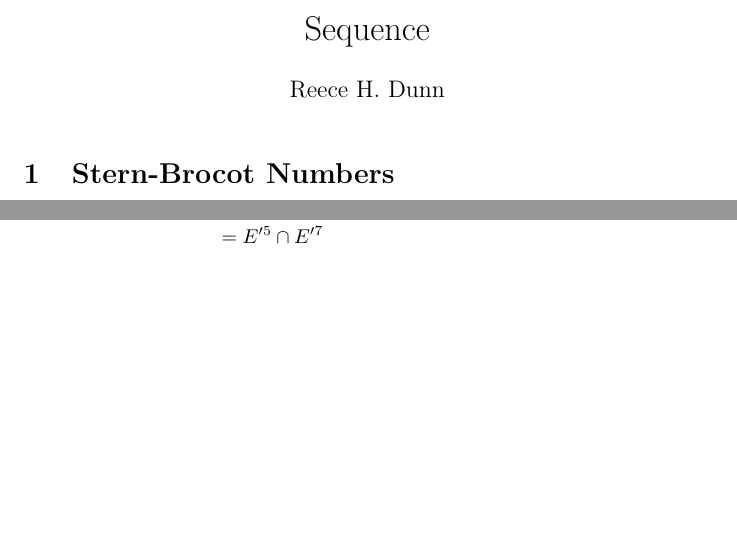
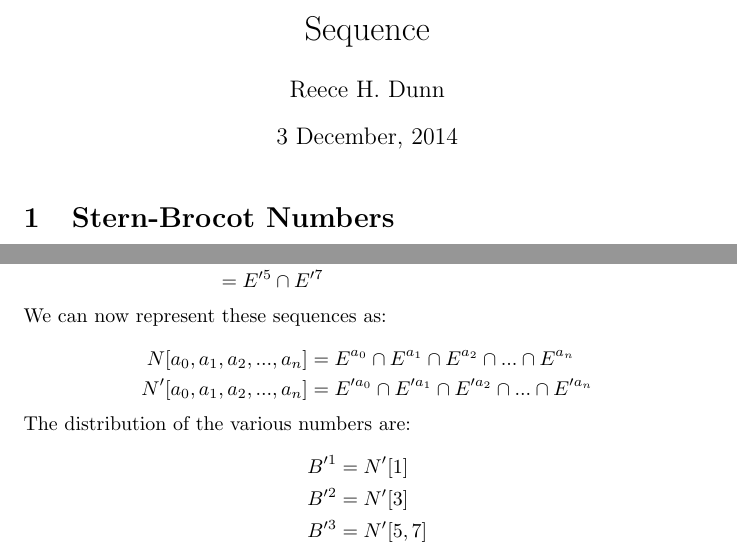
Before and after one commit to rhdunn/stern-brocot, a LaTeX document (stern_brocot_distribution.tex): two parts of pages 1 and 2 of 2, joined at a grey line, cut so that both start at the same text, the shorter picture padded with empty space. Compiled offline with pdfLaTeX.

Commit message:
paper: create a notation for number distributions

```diff
--- a/stern_brocot_distribution.tex
+++ b/stern_brocot_distribution.tex
@@ -7,7 +7,7 @@
 	pdfsubject  = {Stern-Brocot sequences}
 }
 \title{Number Distribution in the Stern-Brocot Sequence}
-\date{}
+\date{3 December, 2014}
 \author{Reece H. Dunn}
 
 \begin{document}
@@ -130,4 +130,21 @@ B'^3
 & = E'^5 \cap E'^7
 \end{aligned}\end{displaymath}
 
+\noindent
+We can now represent these sequences as:
+
+\begin{displaymath}\begin{aligned}
+N[a_0, a_1, a_2, ..., a_n]  & = E^{a_0}  \cap E^{a_1}  \cap E^{a_2}  \cap ... \cap E^{a_n} \\
+N'[a_0, a_1, a_2, ..., a_n] & = E'^{a_0} \cap E'^{a_1} \cap E'^{a_2} \cap ... \cap E'^{a_n}
+\end{aligned}\end{displaymath}
+
+\noindent
+The distribution of the various numbers are:
+
+\begin{displaymath}\begin{aligned}
+B'^{1} & = N'[1] \\
+B'^{2} & = N'[3] \\
+B'^{3} & = N'[5, 7]
+\end{aligned}\end{displaymath}
+
 \end{document}
```
